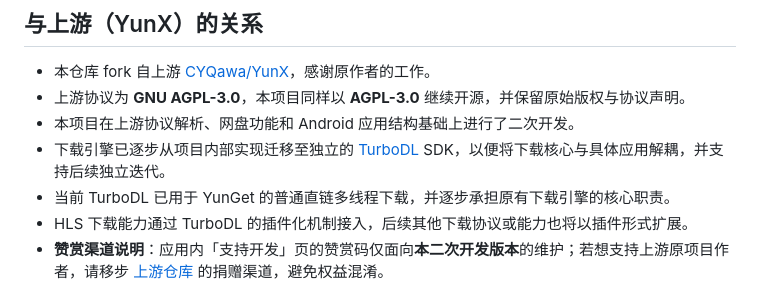
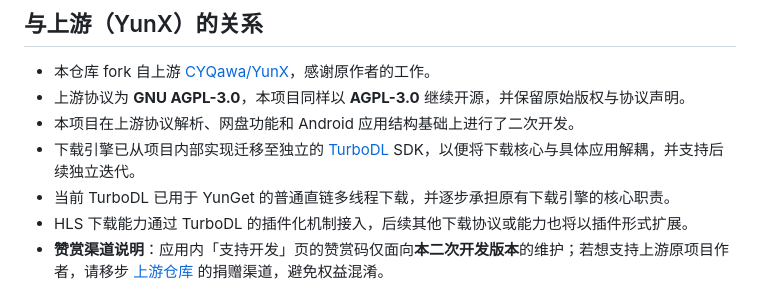
Before and after one commit to jiayuxuan123/YunGet, a Markdown page: README.md, the part around the change. Rendered like a GitHub page.

Commit message:
更新 README.md

```diff
--- a/README.md
+++ b/README.md
@@ -11,7 +11,7 @@
 - 本仓库 fork 自上游 [CYQawa/YunX](https://github.com/CYQawa/YunX)，感谢原作者的工作。
 - 上游协议为 **GNU AGPL-3.0**，本项目同样以 **AGPL-3.0** 继续开源，并保留原始版权与协议声明。
 - 本项目在上游协议解析、网盘功能和 Android 应用结构基础上进行了二次开发。
-- 下载引擎已逐步从项目内部实现迁移至独立的 [TurboDL](https://github.com/jiayuxuan123/TurboDL) SDK，以便将下载核心与具体应用解耦，并支持后续独立迭代。
+- 下载引擎已从项目内部实现迁移至独立的 [TurboDL](https://github.com/jiayuxuan123/TurboDL) SDK，以便将下载核心与具体应用解耦，并支持后续独立迭代。
 - 当前 TurboDL 已用于 YunGet 的普通直链多线程下载，并逐步承担原有下载引擎的核心职责。
 - HLS 下载能力通过 TurboDL 的插件化机制接入，后续其他下载协议或能力也将以插件形式扩展。
 - **赞赏渠道说明**：应用内「支持开发」页的赞赏码仅面向**本二次开发版本**的维护；若想支持上游原项目作者，请移步 [上游仓库](https://github.com/CYQawa/YunX) 的捐赠渠道，避免权益混淆。
```
